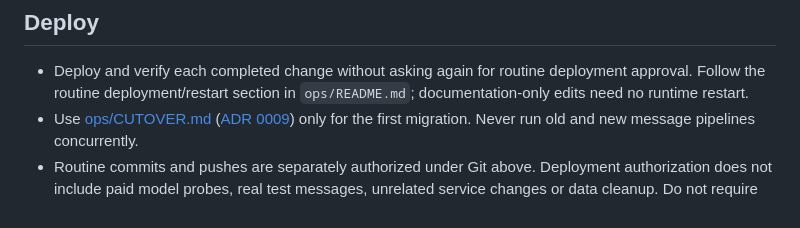
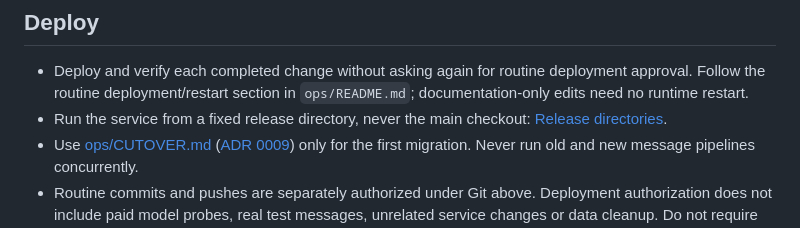
Before and after one commit to daya0576/pi-imessage, a Markdown page: AGENTS.md, the part around the change. Drawn GitHub-style.

```diff
--- a/AGENTS.md
+++ b/AGENTS.md
@@ -80,6 +80,7 @@ with the dependency version pinned in this project before adopting their APIs.
 ## Deploy
 
 - Deploy and verify each completed change without asking again for routine deployment approval. Follow the routine deployment/restart section in `ops/README.md`; documentation-only edits need no runtime restart.
+- Run the service from a fixed release directory, never the main checkout: [Release directories](ops/README.md#release-directories).
 - Use [ops/CUTOVER.md](ops/CUTOVER.md) ([ADR 0009](docs/adr/0009-one-shot-cutover.md)) only for the first migration. Never run old and new message pipelines concurrently.
 - Routine commits and pushes are separately authorized under Git above. Deployment authorization does not include paid model probes, real test messages, unrelated service changes or data cleanup. Do not require the user to execute authorized commands personally. Stop for new material safety or data-integrity risks.
 
```
Also changed, not shown: ops/README.md (+21 -0 lines).
